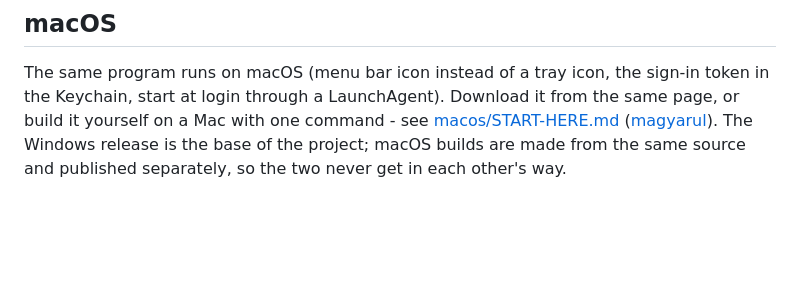
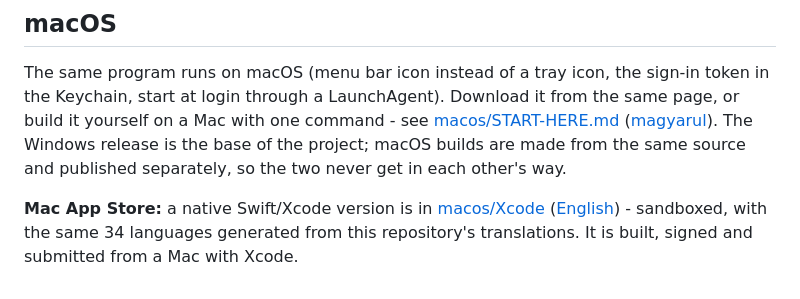
Before and after one commit to gaborvidovics76/ClaudeUsageMonitor, a Markdown page: README.md, the part around the change. GitHub-like rendering; blank space fills up the shorter version.

Commit message:
README: point at the Mac App Store (Xcode) version
Co-Authored-By: Claude Fable 5.1 <noreply@anthropic.com>

```diff
--- a/README.md
+++ b/README.md
@@ -284,3 +284,7 @@ Keychain, start at login through a LaunchAgent). Download it from the same page,
 yourself on a Mac with one command - see [macos/START-HERE.md](macos/START-HERE.md)
 ([magyarul](macos/KEZDD-ITT.md)). The Windows release is the base of the project; macOS builds are
 made from the same source and published separately, so the two never get in each other's way.
+
+**Mac App Store:** a native Swift/Xcode version is in [macos/Xcode](macos/Xcode/README.md)
+([English](macos/Xcode/docs/START-HERE-XCODE.md)) - sandboxed, with the same 34 languages generated
+from this repository's translations. It is built, signed and submitted from a Mac with Xcode.
```
